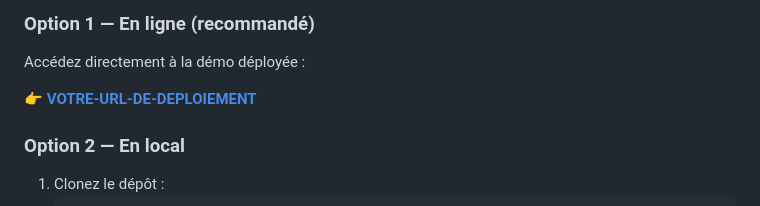
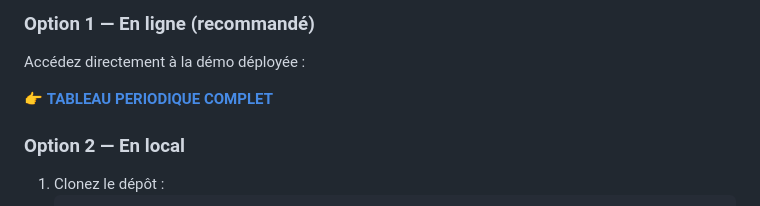
Before and after one commit to gunout/tableau-periodique-complet, a Markdown page: README.md, the part around the change. Rendered like a GitHub page.

```diff
--- a/README.md
+++ b/README.md
@@ -78,7 +78,7 @@ Aucune installation, aucun build, aucune dépendance.
 
 Accédez directement à la démo déployée :
 
-👉 **[VOTRE-URL-DE-DEPLOIEMENT](https://VOTRE-URL-DE-DEPLOIEMENT)**
+👉 **[TABLEAU PERIODIQUE COMPLET](https://gunout.github.io/tableau-periodique-complet)**
 
 ### Option 2 — En local
 
```
